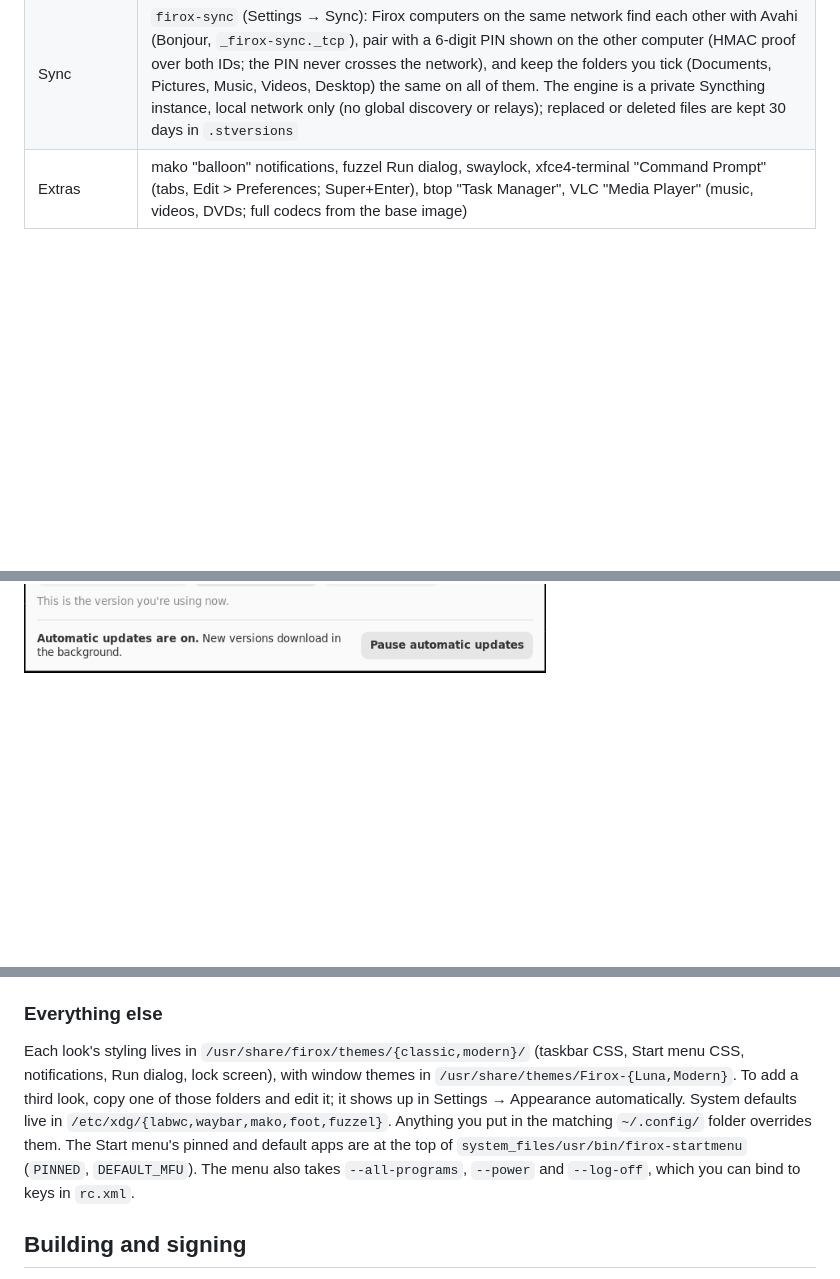
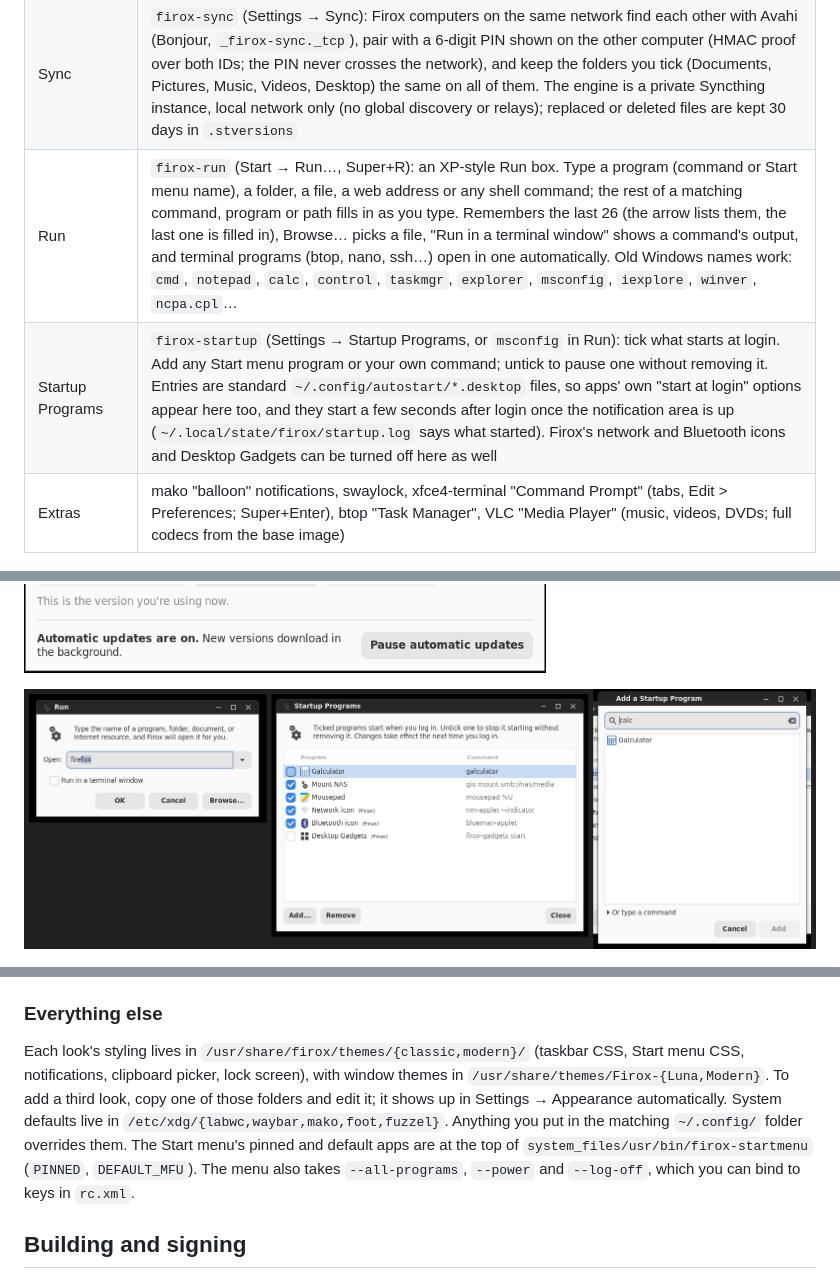
Before and after one commit to kurodenkou/firefoxos, a Markdown page: README.md, 3 parts joined by grey strips. Drawn GitHub-style; pictures changed too: docs/screenshots/run-startup.png (added); blank space fills up the shorter version.

```diff
--- a/README.md
+++ b/README.md
@@ -66,7 +66,9 @@ Switch looks in **Settings → Appearance**, or with `ujust theme modern` / `uju
 | System Restore | `firox-restore` (Settings → System Restore): lists the installed versions of Firox Linux (`rpm-ostree status`) and restores the previous one (`rpm-ostree rollback`, with Undo), keeps a version past later updates (`ostree admin pin`), shows what changed between versions, cancels a waiting update, and pauses automatic updates so a restored version stays. Files, settings and Flatpaks aren't affected |
 | Backup and Restore | `firox-backup` (Settings → Backup and Restore): backs up your home folder every hour to a USB drive or a network folder (smb://…), and as soon as the backup drive is plugged in. Each backup is a dated folder with a complete copy, unchanged files hard-linked to the previous one (rsync `--link-dest`, like the original Time Machine); hourly kept for a day, daily for a month, then weekly, oldest removed when the drive is full. Drives without hard links (FAT/exFAT, most shares) get a Latest copy plus Older versions. Restore window: pick a backup by date, pick files, Restore (or Restore everything). Backups are plain folders you can open anywhere |
 | Sync | `firox-sync` (Settings → Sync): Firox computers on the same network find each other with Avahi (Bonjour, `_firox-sync._tcp`), pair with a 6-digit PIN shown on the other computer (HMAC proof over both IDs; the PIN never crosses the network), and keep the folders you tick (Documents, Pictures, Music, Videos, Desktop) the same on all of them. The engine is a private Syncthing instance, local network only (no global discovery or relays); replaced or deleted files are kept 30 days in `.stversions` |
-| Extras | mako "balloon" notifications, fuzzel Run dialog, swaylock, xfce4-terminal "Command Prompt" (tabs, Edit > Preferences; Super+Enter), btop "Task Manager", VLC "Media Player" (music, videos, DVDs; full codecs from the base image) |
+| Run | `firox-run` (Start → Run…, Super+R): an XP-style Run box. Type a program (command or Start menu name), a folder, a file, a web address or any shell command; the rest of a matching command, program or path fills in as you type. Remembers the last 26 (the arrow lists them, the last one is filled in), Browse… picks a file, "Run in a terminal window" shows a command's output, and terminal programs (btop, nano, ssh…) open in one automatically. Old Windows names work: `cmd`, `notepad`, `calc`, `control`, `taskmgr`, `explorer`, `msconfig`, `iexplore`, `winver`, `ncpa.cpl`… |
+| Startup Programs | `firox-startup` (Settings → Startup Programs, or `msconfig` in Run): tick what starts at login. Add any Start menu program or your own command; untick to pause one without removing it. Entries are standard `~/.config/autostart/*.desktop` files, so apps' own "start at login" options appear here too, and they start a few seconds after login once the notification area is up (`~/.local/state/firox/startup.log` says what started). Firox's network and Bluetooth icons and Desktop Gadgets can be turned off here as well |
+| Extras | mako "balloon" notifications, swaylock, xfce4-terminal "Command Prompt" (tabs, Edit > Preferences; Super+Enter), btop "Task Manager", VLC "Media Player" (music, videos, DVDs; full codecs from the base image) |
 
 ![Taskbar: a group of three terminals opened, the same windows ungrouped, and the Modern look](docs/screenshots/taskbar.png)
 
@@ -77,6 +79,8 @@ Switch looks in **Settings → Appearance**, or with `ujust theme modern` / `uju
 ![Task Manager: Processes and Performance](docs/screenshots/task-manager.png)
 
 ![System Restore](docs/screenshots/system-restore.png)
+
+![Run, Startup Programs and Add a Startup Program](docs/screenshots/run-startup.png)
 
 ![Backup and Restore](docs/screenshots/backup.png)
 
@@ -223,7 +227,7 @@ It shows up in **Settings → Screen Saver** straight away. It runs full screen
 
 ### Everything else
 
-Each look's styling lives in `/usr/share/firox/themes/{classic,modern}/` (taskbar CSS, Start menu CSS, notifications, Run dialog, lock screen), with window themes in `/usr/share/themes/Firox-{Luna,Modern}`. To add a third look, copy one of those folders and edit it; it shows up in Settings → Appearance automatically. System defaults live in `/etc/xdg/{labwc,waybar,mako,foot,fuzzel}`. Anything you put in the matching `~/.config/` folder overrides them. The Start menu's pinned and default apps are at the top of `system_files/usr/bin/firox-startmenu` (`PINNED`, `DEFAULT_MFU`). The menu also takes `--all-programs`, `--power` and `--log-off`, which you can bind to keys in `rc.xml`.
+Each look's styling lives in `/usr/share/firox/themes/{classic,modern}/` (taskbar CSS, Start menu CSS, notifications, clipboard picker, lock screen), with window themes in `/usr/share/themes/Firox-{Luna,Modern}`. To add a third look, copy one of those folders and edit it; it shows up in Settings → Appearance automatically. System defaults live in `/etc/xdg/{labwc,waybar,mako,foot,fuzzel}`. Anything you put in the matching `~/.config/` folder overrides them. The Start menu's pinned and default apps are at the top of `system_files/usr/bin/firox-startmenu` (`PINNED`, `DEFAULT_MFU`). The menu also takes `--all-programs`, `--power` and `--log-off`, which you can bind to keys in `rc.xml`.
 
 ## Building and signing
 
```
Also changed, not shown: 9 other files.
